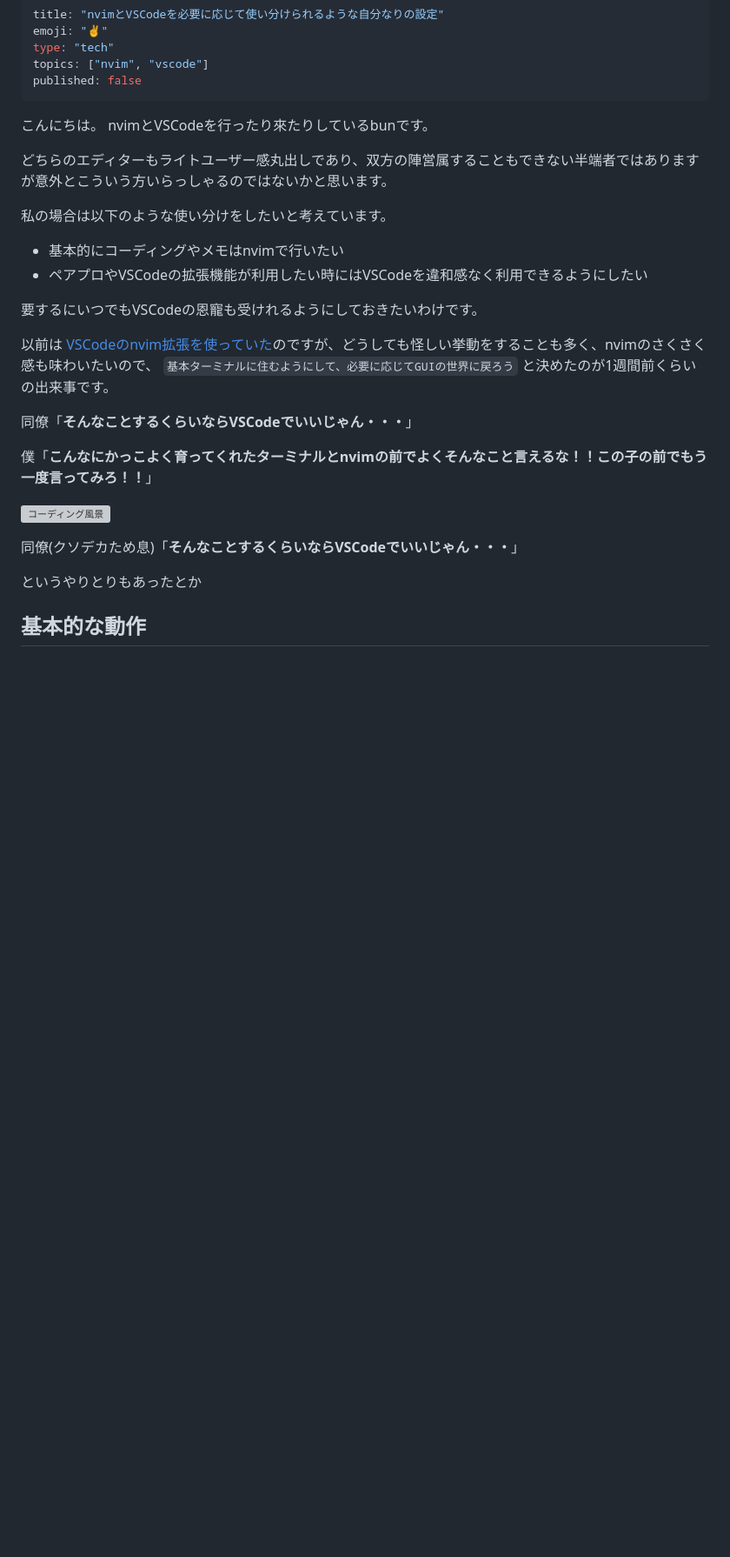
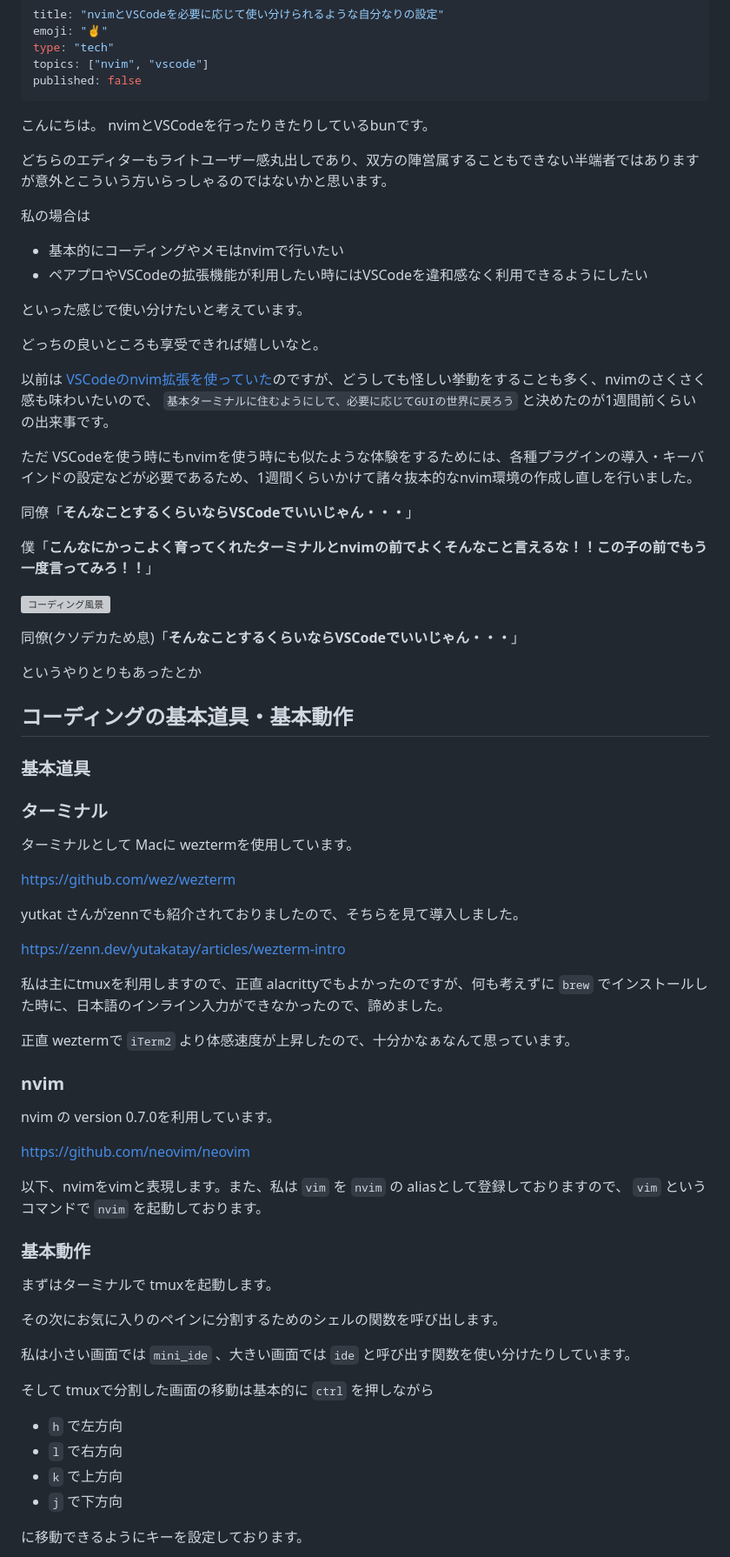
Before and after one commit to bun913/zenn_articlies, a Markdown page: articles/use-nvim-and-vscode-interchangeably.md, the part around the change printed below. Shown: that part at 87% size. Drawn GitHub-style; blank space fills up the shorter version; grey boxes are pictures that could not be loaded.

Commit message:
feat: vimとtmuxの基本動作の項目について追加

```diff
--- a/articles/use-nvim-and-vscode-interchangeably.md
+++ b/articles/use-nvim-and-vscode-interchangeably.md
@@ -7,18 +7,22 @@ published: false
 ---
 
 こんにちは。
-nvimとVSCodeを行ったり來たりしているbunです。
+nvimとVSCodeを行ったりきたりしているbunです。
 
 どちらのエディターもライトユーザー感丸出しであり、双方の陣営属することもできない半端者ではありますが意外とこういう方いらっしゃるのではないかと思います。
 
-私の場合は以下のような使い分けをしたいと考えています。
+私の場合は
 
 - 基本的にコーディングやメモはnvimで行いたい
 - ペアプロやVSCodeの拡張機能が利用したい時にはVSCodeを違和感なく利用できるようにしたい
 
-要するにいつでもVSCodeの恩寵も受けれるようにしておきたいわけです。
+といった感じで使い分けたいと考えています。
+
+どっちの良いところも享受できれば嬉しいなと。
 
 以前は [VSCodeのnvim拡張を使っていた](https://zenn.dev/bun913/articles/02785aed0ba50e)のですが、どうしても怪しい挙動をすることも多く、nvimのさくさく感も味わいたいので、 `基本ターミナルに住むようにして、必要に応じてGUIの世界に戻ろう` と決めたのが1週間前くらいの出来事です。
+
+ただ VSCodeを使う時にもnvimを使う時にも似たような体験をするためには、各種プラグインの導入・キーバインドの設定などが必要であるため、1週間くらいかけて諸々抜本的なnvim環境の作成し直しを行いました。
 
 同僚「**そんなことするくらいならVSCodeでいいじゃん・・・**」
 
@@ -30,4 +34,46 @@ nvimとVSCodeを行ったり來たりしているbunです。
 
 というやりとりもあったとか
 
-## 基本的な動作
+## コーディングの基本道具・基本動作
+
+### 基本道具
+
+### ターミナル
+
+ターミナルとして Macに weztermを使用しています。
+
+https://github.com/wez/wezterm
+
+yutkat さんがzennでも紹介されておりましたので、そちらを見て導入しました。
+
+https://zenn.dev/yutakatay/articles/wezterm-intro
+
+私は主にtmuxを利用しますので、正直 alacrittyでもよかったのですが、何も考えずに `brew` でインストールした時に、日本語のインライン入力ができなかったので、諦めました。
+
+正直 weztermで `iTerm2` より体感速度が上昇したので、十分かなぁなんて思っています。
+
+### nvim
+
+nvim の version 0.7.0を利用しています。
+
+https://github.com/neovim/neovim
+
+以下、nvimをvimと表現します。また、私は `vim` を `nvim` の aliasとして登録しておりますので、 `vim` というコマンドで `nvim` を起動しております。
+
+### 基本動作
+
+まずはターミナルで tmuxを起動します。
+
+その次にお気に入りのペインに分割するためのシェルの関数を呼び出します。
+
+私は小さい画面では `mini_ide` 、大きい画面では `ide` と呼び出す関数を使い分けたりしています。
+
+そして tmuxで分割した画面の移動は基本的に `ctrl` を押しながら
+
+- `h` で左方向
+- `l` で右方向
+- `k` で上方向
+- `j` で下方向
+
+に移動できるようにキーを設定しております。
+
```
Also changed, not shown: other parts of articles/use-nvim-and-vscode-interchangeably.md (+19 -0 lines), images/nvim/tmux_movement.gif (added), images/nvim/vim_tmux_movement.gif (added), 2 other files.
